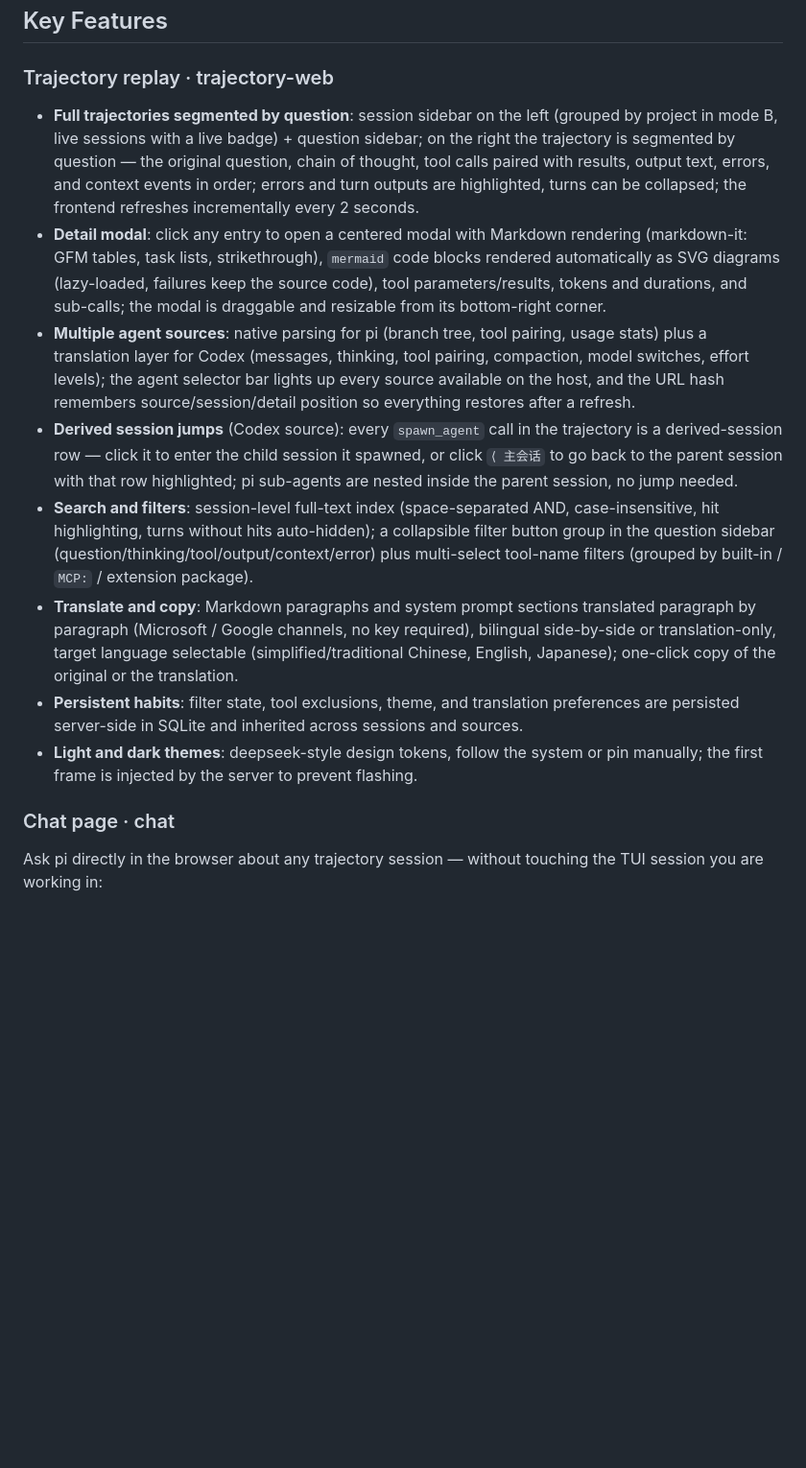
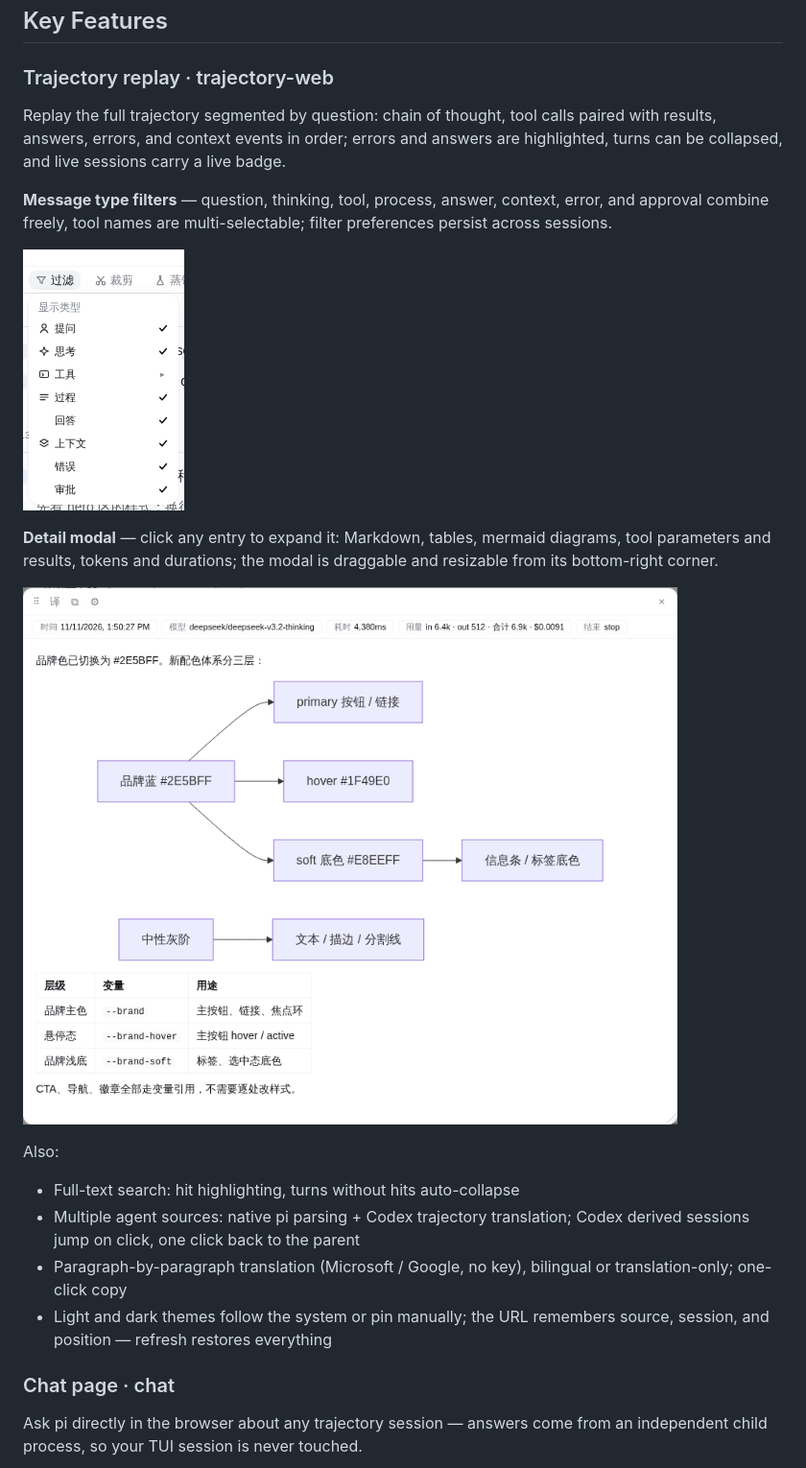
Before and after one commit to zhubblego/pi-chat-helper, a Markdown page: README.en.md, the part around the change printed below. Shown: that part at 96% size. Rendered like a GitHub page; pictures changed too: screenshots/detail-modal.png (added), screenshots/filter-menu.png (added); blank space fills up the shorter version.

````diff
--- a/README.en.md
+++ b/README.en.md
@@ -16,16 +12,24 @@ An extension package for [pi coding agent](https://github.com/earendil-works/pi-
 
 ### Trajectory replay · trajectory-web
 
-- **Full trajectories segmented by question**: session sidebar on the left (grouped by project in mode B, live sessions with a live badge) + question sidebar; on the right the trajectory is segmented by question — the original question, chain of thought, tool calls paired with results, output text, errors, and context events in order; errors and turn outputs are highlighted, turns can be collapsed; the frontend refreshes incrementally every 2 seconds.
-- **Detail modal**: click any entry to open a centered modal with Markdown rendering (markdown-it: GFM tables, task lists, strikethrough), ```mermaid``` code blocks rendered automatically as SVG diagrams (lazy-loaded, failures keep the source code), tool parameters/results, tokens and durations, and sub-calls; the modal is draggable and resizable from its bottom-right corner.
-- **Multiple agent sources**: native parsing for pi (branch tree, tool pairing, usage stats) plus a translation layer for Codex (messages, thinking, tool pairing, compaction, model switches, effort levels); the agent selector bar lights up every source available on the host, and the URL hash remembers source/session/detail position so everything restores after a refresh.
-- **Derived session jumps** (Codex source): every `spawn_agent` call in the trajectory is a derived-session row — click it to enter the child session it spawned, or click `⟨ 主会话` to go back to the parent session with that row highlighted; pi sub-agents are nested inside the parent session, no jump needed.
-- **Search and filters**: session-level full-text index (space-separated AND, case-insensitive, hit highlighting, turns without hits auto-hidden); a collapsible filter button group in the question sidebar (question/thinking/tool/output/context/error) plus multi-select tool-name filters (grouped by built-in / `MCP:` / extension package).
-- **Translate and copy**: Markdown paragraphs and system prompt sections translated paragraph by paragraph (Microsoft / Google channels, no key required), bilingual side-by-side or translation-only, target language selectable (simplified/traditional Chinese, English, Japanese); one-click copy of the original or the translation.
-- **Persistent habits**: filter state, tool exclusions, theme, and translation preferences are persisted server-side in SQLite and inherited across sessions and sources.
-- **Light and dark themes**: deepseek-style design tokens, follow the system or pin manually; the first frame is injected by the server to prevent flashing.
+Replay the full trajectory segmented by question: chain of thought, tool calls paired with results, answers, errors, and context events in order; errors and answers are highlighted, turns can be collapsed, and live sessions carry a live badge.
+
+**Message type filters** — question, thinking, tool, process, answer, context, error, and approval combine freely, tool names are multi-selectable; filter preferences persist across sessions.
+
+![Filter menu](screenshots/filter-menu.png)
+
+**Detail modal** — click any entry to expand it: Markdown, tables, mermaid diagrams, tool parameters and results, tokens and durations; the modal is draggable and resizable from its bottom-right corner.
+
+![Detail modal](screenshots/detail-modal.png)
+
+Also:
+
+- Full-text search: hit highlighting, turns without hits auto-collapse
+- Multiple agent sources: native pi parsing + Codex trajectory translation; Codex derived sessions jump on click, one click back to the parent
+- Paragraph-by-paragraph translation (Microsoft / Google, no key), bilingual or translation-only; one-click copy
+- Light and dark themes follow the system or pin manually; the URL remembers source, session, and position — refresh restores everything
 
 ### Chat page · chat
 
-Ask pi directly in the browser about any trajectory session — without touching the TUI session you are working in:
+Ask pi directly in the browser about any trajectory session — answers come from an independent child process, so your TUI session is never touched.
 
````
Also changed, not shown: other parts of README.en.md (+9 -14 lines), README.md (+26 -23 lines), screenshots/chat.png (added), screenshots/dark.png (deleted), screenshots/light.png.
